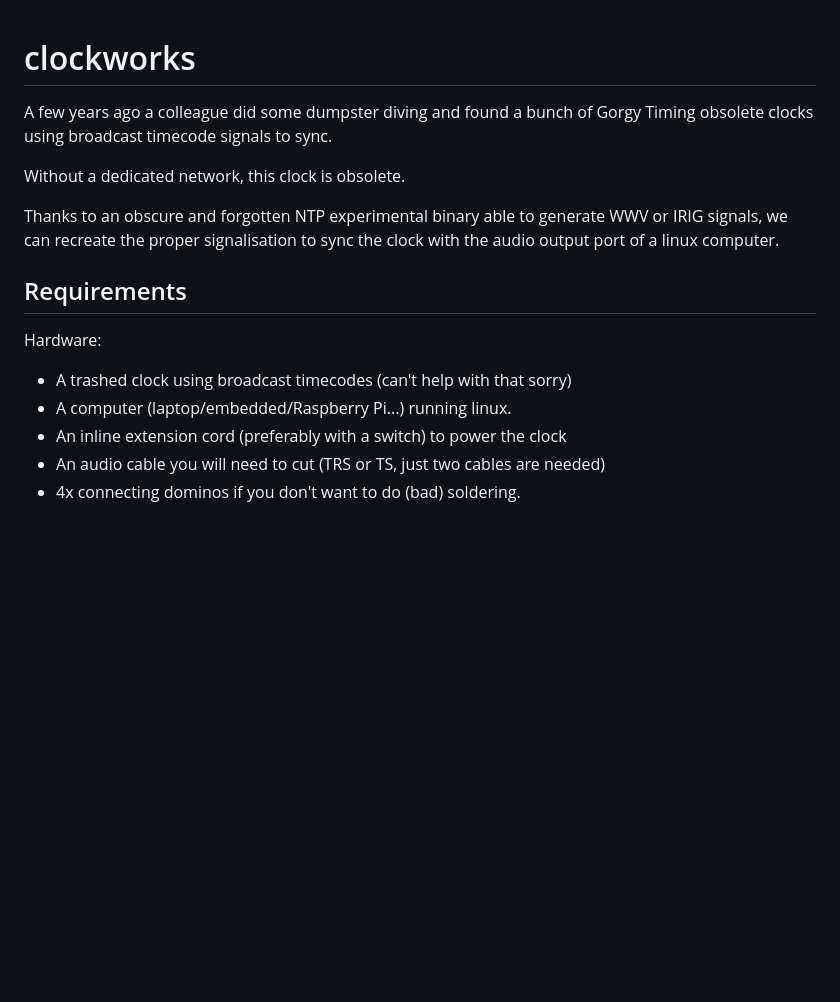
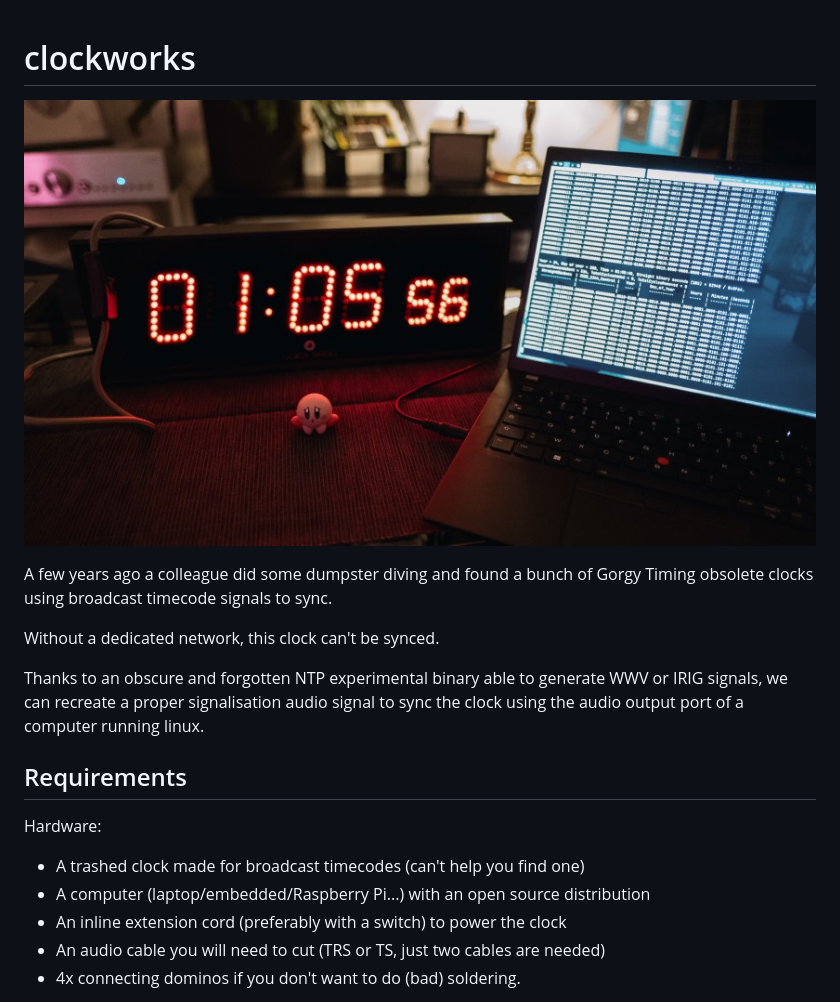
Before and after one commit to bill-of-materials/clockworks, a Markdown page: README.md, the part around one of its changes. Drawn GitHub-style; pictures changed too: .res/clockworks.jpg (added); blank space fills up the shorter version.

Commit message:
doc: add pictures

```diff
--- a/README.md
+++ b/README.md
@@ -1,20 +1,22 @@
 # clockworks
+
+![Picture of clockworks in Bill Of Materials context](.res/clockworks.jpg)
 
 A few years ago a colleague did some dumpster diving and found a bunch of Gorgy
 Timing obsolete clocks using broadcast timecode signals to sync.
 
-Without a dedicated network, this clock is obsolete.
+Without a dedicated network, this clock can't be synced.
 
 Thanks to an obscure and forgotten NTP experimental binary able to generate WWV
-or IRIG signals, we can recreate the proper signalisation to sync the clock with
-the audio output port of a linux computer.
+or IRIG signals, we can recreate a proper signalisation audio signal to sync the
+clock using the audio output port of a computer running linux.
 
 ## Requirements
 
 Hardware:
 
-- A trashed clock using broadcast timecodes (can't help with that sorry)
-- A computer (laptop/embedded/Raspberry Pi...) running linux.
+- A trashed clock made for broadcast timecodes (can't help you find one)
+- A computer (laptop/embedded/Raspberry Pi...) with an open source distribution
 - An inline extension cord (preferably with a switch) to power the clock
 - An audio cable you will need to cut (TRS or TS, just two cables are needed)
 - 4x connecting dominos if you don't want to do (bad) soldering.
```
Also changed, not shown: other parts of README.md (+8 -4 lines), .res/clockworks_detail1.jpg (added), .res/clockworks_detail2.jpg (added).
